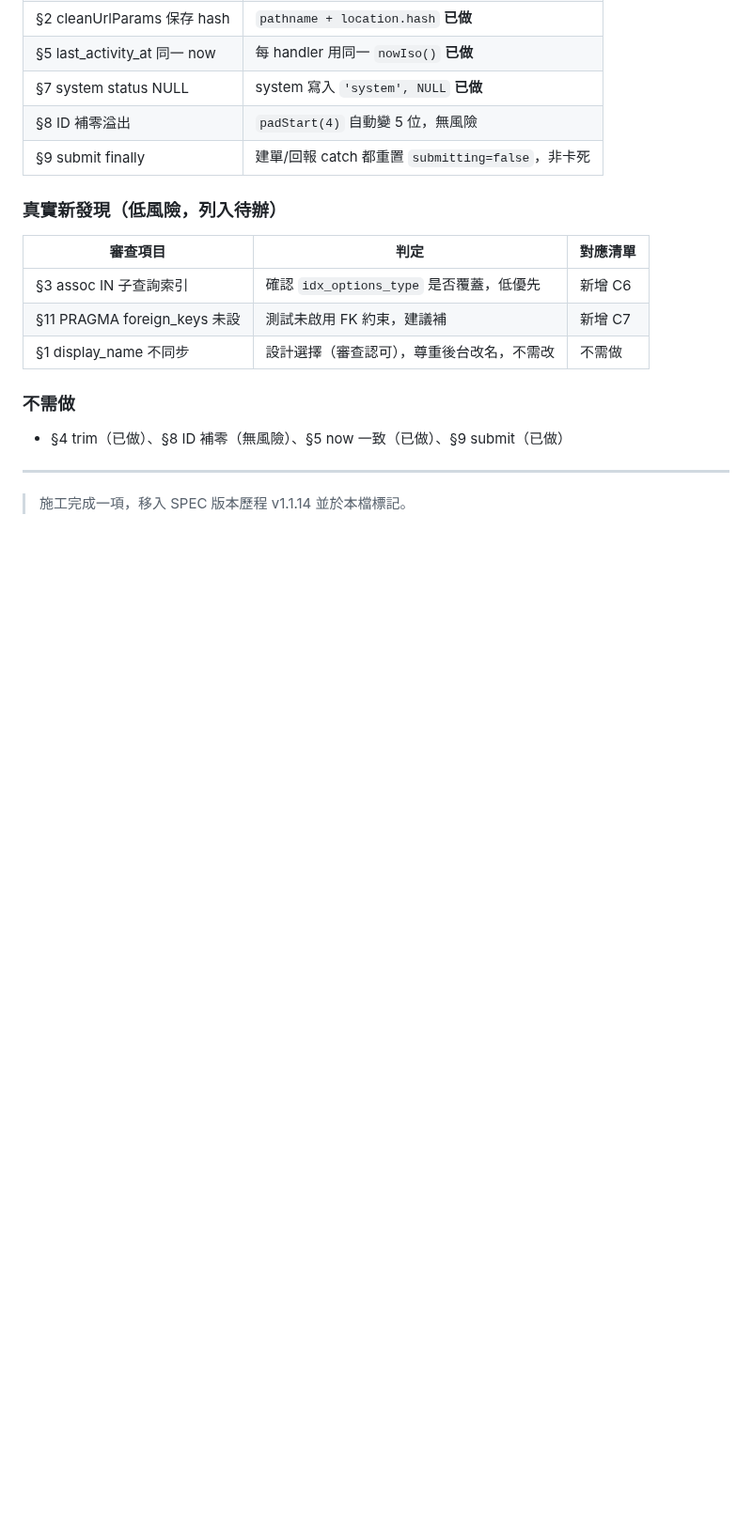
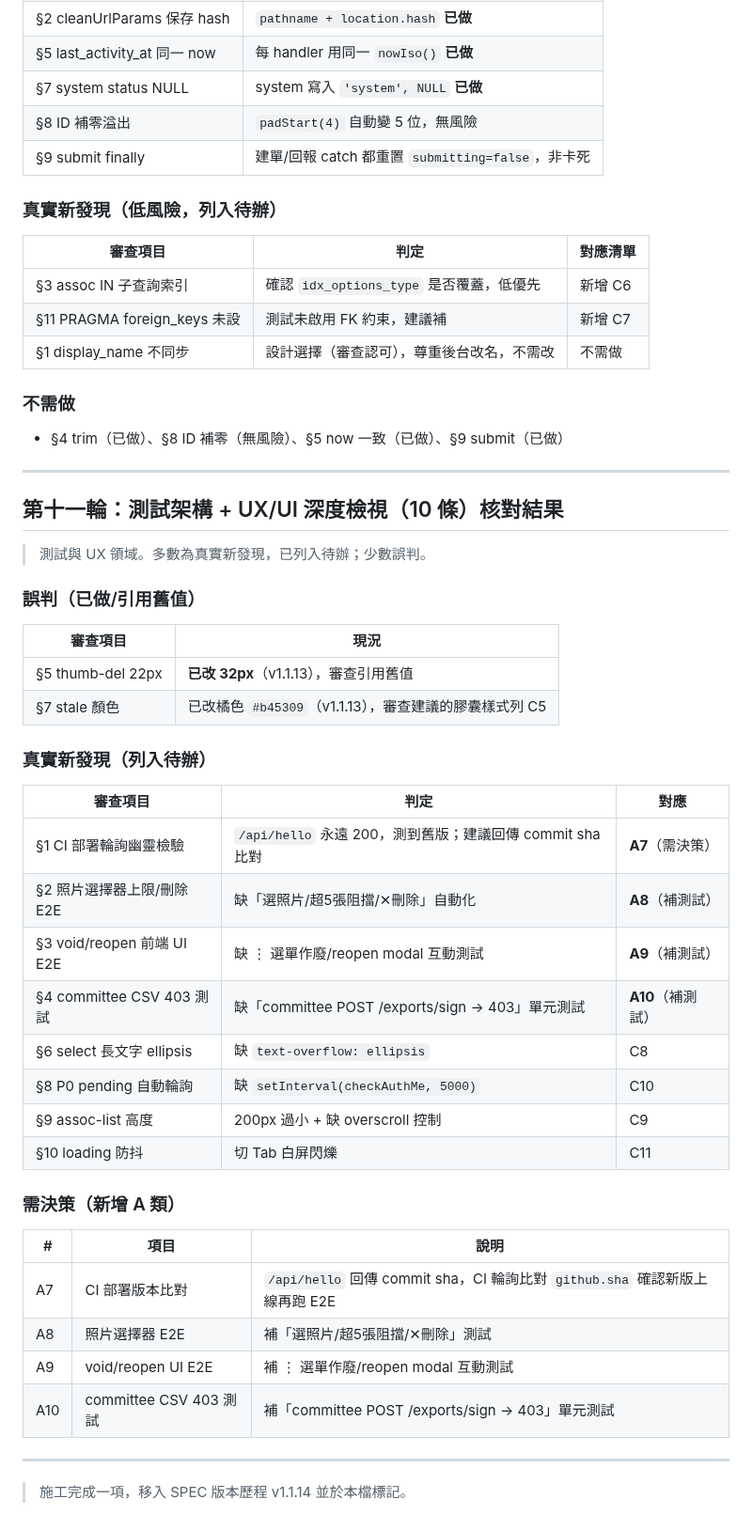
Before and after one commit to asdf80730/repair0818, a Markdown page: docs/v1.1.14-變更需求清單.md, the part around one of its changes. Shown at 94% size. Drawn GitHub-style; blank space fills up the shorter version.

Commit message:
docs: v1.1.14 計畫補第十一輪（測試/UX 核對，新增 A7-A10 補測試、C8-C11 UX 優化）

```diff
--- a/docs/v1.1.14-變更需求清單.md
+++ b/docs/v1.1.14-變更需求清單.md
@@ -70,4 +74,36 @@
 - §4 trim（已做）、§8 ID 補零（無風險）、§5 now 一致（已做）、§9 submit（已做）
 
 ---
+
+## 第十一輪：測試架構 + UX/UI 深度檢視（10 條）核對結果
+
+> 測試與 UX 領域。多數為真實新發現，已列入待辦；少數誤判。
+
+### 誤判（已做/引用舊值）
+| 審查項目 | 現況 |
+|---|---|
+| §5 thumb-del 22px | **已改 32px**（v1.1.13），審查引用舊值 |
+| §7 stale 顏色 | 已改橘色 `#b45309`（v1.1.13），審查建議的膠囊樣式列 C5 |
+
+### 真實新發現（列入待辦）
+| 審查項目 | 判定 | 對應 |
+|---|---|---|
+| §1 CI 部署輪詢幽靈檢驗 | `/api/hello` 永遠 200，測到舊版；建議回傳 commit sha 比對 | **A7**（需決策） |
+| §2 照片選擇器上限/刪除 E2E | 缺「選照片/超5張阻擋/✕刪除」自動化 | **A8**（補測試） |
+| §3 void/reopen 前端 UI E2E | 缺 ⋮ 選單作廢/reopen modal 互動測試 | **A9**（補測試） |
+| §4 committee CSV 403 測試 | 缺「committee POST /exports/sign → 403」單元測試 | **A10**（補測試） |
+| §6 select 長文字 ellipsis | 缺 `text-overflow: ellipsis` | C8 |
+| §8 P0 pending 自動輪詢 | 缺 `setInterval(checkAuthMe, 5000)` | C10 |
+| §9 assoc-list 高度 | 200px 過小 + 缺 overscroll 控制 | C9 |
+| §10 loading 防抖 | 切 Tab 白屏閃爍 | C11 |
+
+### 需決策（新增 A 類）
+| # | 項目 | 說明 |
+|---|---|---|
+| A7 | CI 部署版本比對 | `/api/hello` 回傳 commit sha，CI 輪詢比對 `github.sha` 確認新版上線再跑 E2E |
+| A8 | 照片選擇器 E2E | 補「選照片/超5張阻擋/✕刪除」測試 |
+| A9 | void/reopen UI E2E | 補 ⋮ 選單作廢/reopen modal 互動測試 |
+| A10 | committee CSV 403 測試 | 補「committee POST /exports/sign → 403」單元測試 |
+
+---
 > 施工完成一項，移入 SPEC 版本歷程 v1.1.14 並於本檔標記。
```
Also changed, not shown: other parts of docs/v1.1.14-變更需求清單.md (+4 -0 lines).
